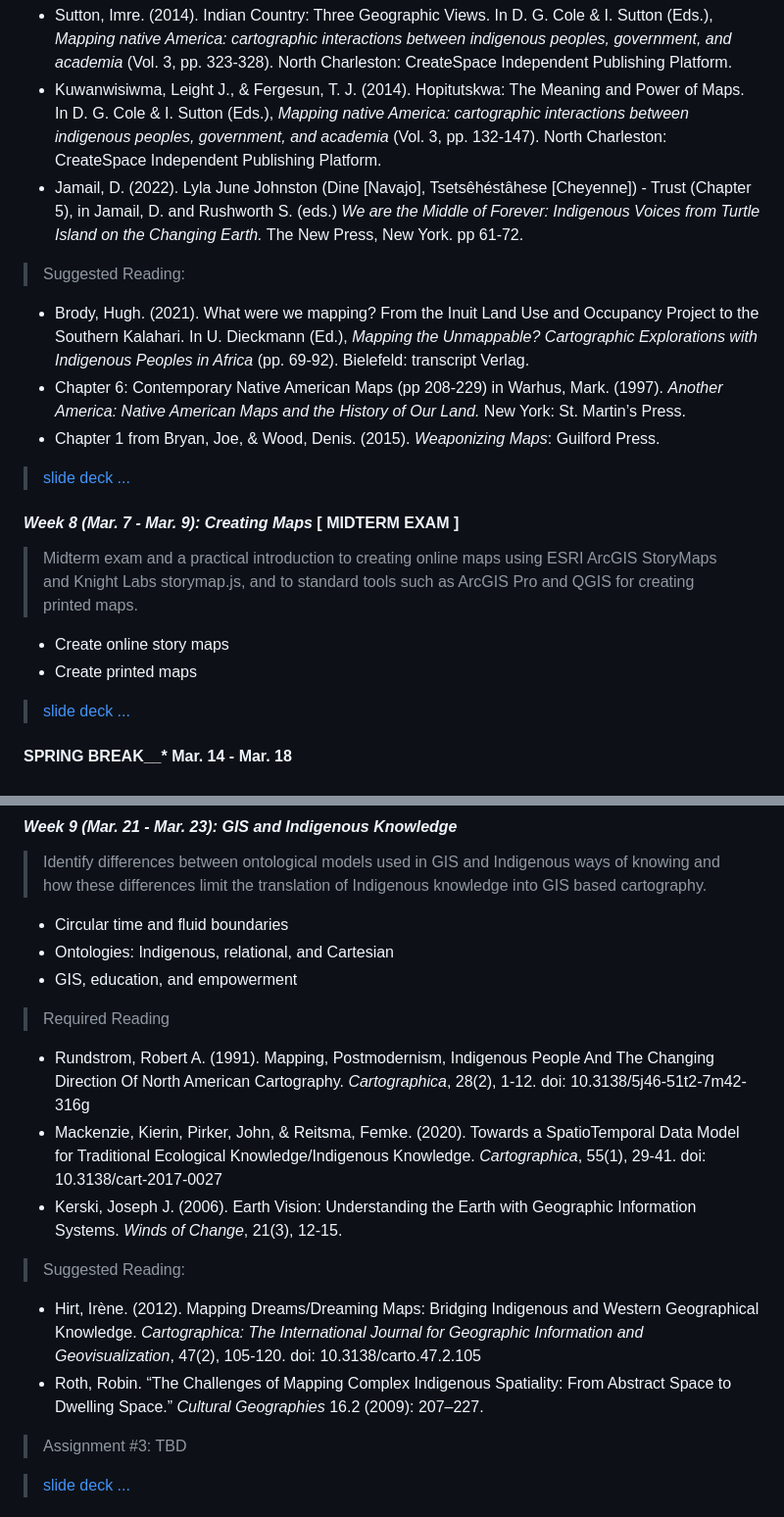
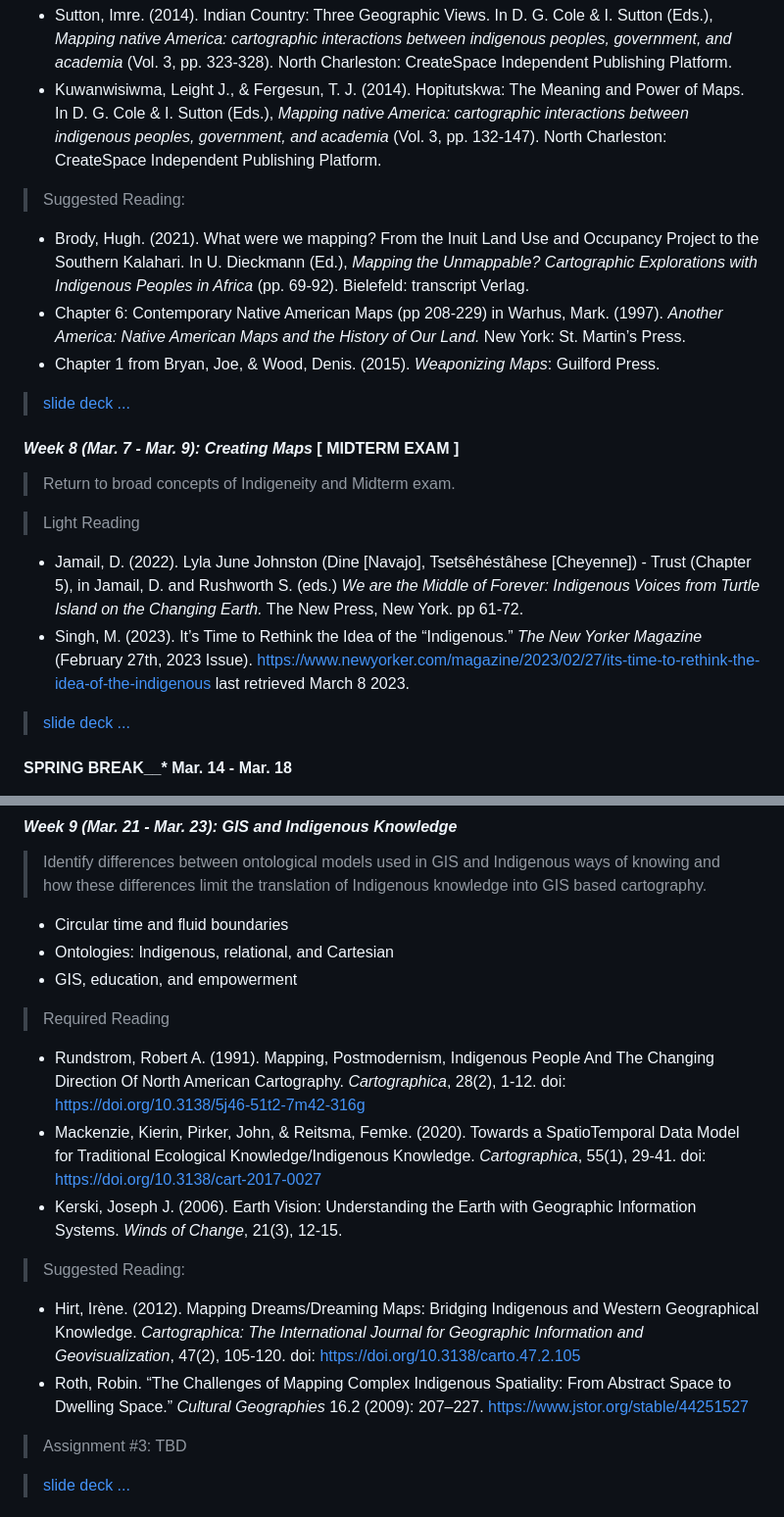
Before and after one commit to tibbben/indigenous-cartography, a Markdown page: syllabus.md, 2 parts joined by grey strips. Shown at 98% size. GitHub-like rendering.

Commit message:
spring break cleanup

```diff
--- a/syllabus.md
+++ b/syllabus.md
@@ -201,7 +201,6 @@ All topics/dates/assignments are subject to revision/change based on instructor
 
 -   Sutton, Imre. (2014). Indian Country: Three Geographic Views. In D. G. Cole & I. Sutton (Eds.), *Mapping native America: cartographic interactions between indigenous peoples, government, and academia* (Vol. 3, pp. 323-328). North Charleston: CreateSpace Independent Publishing Platform.
 -   Kuwanwisiwma, Leight J., & Fergesun, T. J. (2014). Hopitutskwa: The Meaning and Power of Maps. In D. G. Cole & I. Sutton (Eds.), *Mapping native America: cartographic interactions between indigenous peoples, government, and academia* (Vol. 3, pp. 132-147). North Charleston: CreateSpace Independent Publishing Platform.
--   Jamail, D. (2022). Lyla June Johnston (Dine [Navajo], Tsetsêhéstâhese [Cheyenne]) - Trust (Chapter 5), in Jamail, D. and Rushworth S. (eds.) *We are the Middle of Forever: Indigenous Voices from Turtle Island on the Changing Earth.* The New Press, New York. pp 61-72.
 
 > Suggested Reading:
 
@@ -214,10 +213,13 @@ All topics/dates/assignments are subject to revision/change based on instructor
 
 #### *Week 8 (Mar. 7 - Mar. 9): Creating Maps*   [ MIDTERM  EXAM ]
 
-> Midterm exam and a practical introduction to creating online maps using ESRI ArcGIS StoryMaps and Knight Labs storymap.js, and to standard tools such as ArcGIS Pro and QGIS for creating printed maps.
+> Return to broad concepts of Indigeneity and Midterm exam.
 
--   Create online story maps
--   Create printed maps
+> Light Reading
+
+-   Jamail, D. (2022). Lyla June Johnston (Dine [Navajo], Tsetsêhéstâhese [Cheyenne]) - Trust (Chapter 5), in Jamail, D. and Rushworth S. (eds.) *We are the Middle of Forever: Indigenous Voices from Turtle Island on the Changing Earth.* The New Press, New York. pp 61-72.
+-   Singh, M. (2023). It’s Time to Rethink the Idea of the “Indigenous.” *The New Yorker Magazine* (February 27th, 2023 Issue). [https://www.newyorker.com/magazine/2023/02/27/its-time-to-rethink-the-idea-of-the-indigenous](https://www.newyorker.com/magazine/2023/02/27/its-time-to-rethink-the-idea-of-the-indigenous) last retrieved March 8 2023.
+
 
 > [slide deck](slides/slides08.html) [...](lessons/lessons.html?l=08)
 
@@ -233,14 +235,14 @@ All topics/dates/assignments are subject to revision/change based on instructor
 
 > Required Reading
 
--   Rundstrom, Robert A. (1991). Mapping, Postmodernism, Indigenous People And The Changing Direction Of North American Cartography. *Cartographica*, 28(2), 1-12. doi: 10.3138/5j46-51t2-7m42-316g
--   Mackenzie, Kierin, Pirker, John, & Reitsma, Femke. (2020). Towards a SpatioTemporal Data Model for Traditional Ecological Knowledge/Indigenous Knowledge. *Cartographica*, 55(1), 29-41. doi: 10.3138/cart-2017-0027
+-   Rundstrom, Robert A. (1991). Mapping, Postmodernism, Indigenous People And The Changing Direction Of North American Cartography. *Cartographica*, 28(2), 1-12. doi: [https://doi.org/10.3138/5j46-51t2-7m42-316g](10.3138/5j46-51t2-7m42-316g)
+-   Mackenzie, Kierin, Pirker, John, & Reitsma, Femke. (2020). Towards a SpatioTemporal Data Model for Traditional Ecological Knowledge/Indigenous Knowledge. *Cartographica*, 55(1), 29-41. doi: [https://doi.org/10.3138/cart-2017-0027](10.3138/cart-2017-0027)
 -   Kerski, Joseph J. (2006). Earth Vision: Understanding the Earth with Geographic Information Systems. *Winds of Change*, 21(3), 12-15.
 
 > Suggested Reading:
 
--   Hirt, Irène. (2012). Mapping Dreams/Dreaming Maps: Bridging Indigenous and Western Geographical Knowledge. *Cartographica: The International Journal for Geographic Information and Geovisualization*, 47(2), 105-120. doi: 10.3138/carto.47.2.105
--   Roth, Robin. “The Challenges of Mapping Complex Indigenous Spatiality: From Abstract Space to Dwelling Space.” *Cultural Geographies* 16.2 (2009): 207–227.
+-   Hirt, Irène. (2012). Mapping Dreams/Dreaming Maps: Bridging Indigenous and Western Geographical Knowledge. *Cartographica: The International Journal for Geographic Information and Geovisualization*, 47(2), 105-120. doi: [https://doi.org/10.3138/carto.47.2.105](10.3138/carto.47.2.105)
+-   Roth, Robin. “The Challenges of Mapping Complex Indigenous Spatiality: From Abstract Space to Dwelling Space.” *Cultural Geographies* 16.2 (2009): 207–227. [https://www.jstor.org/stable/44251527](https://www.jstor.org/stable/44251527)
 
 > Assignment \#3: TBD
 
```
